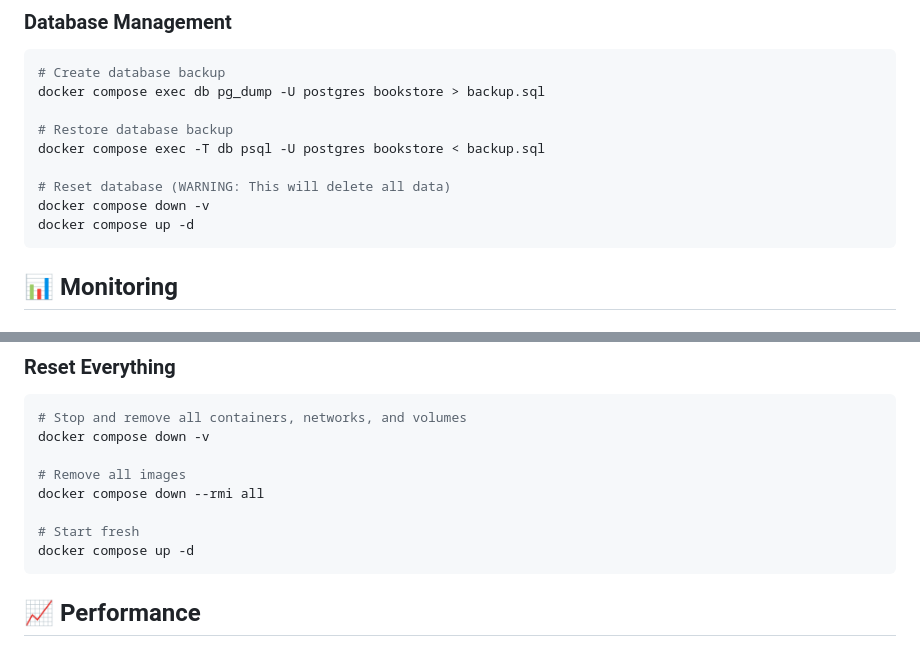
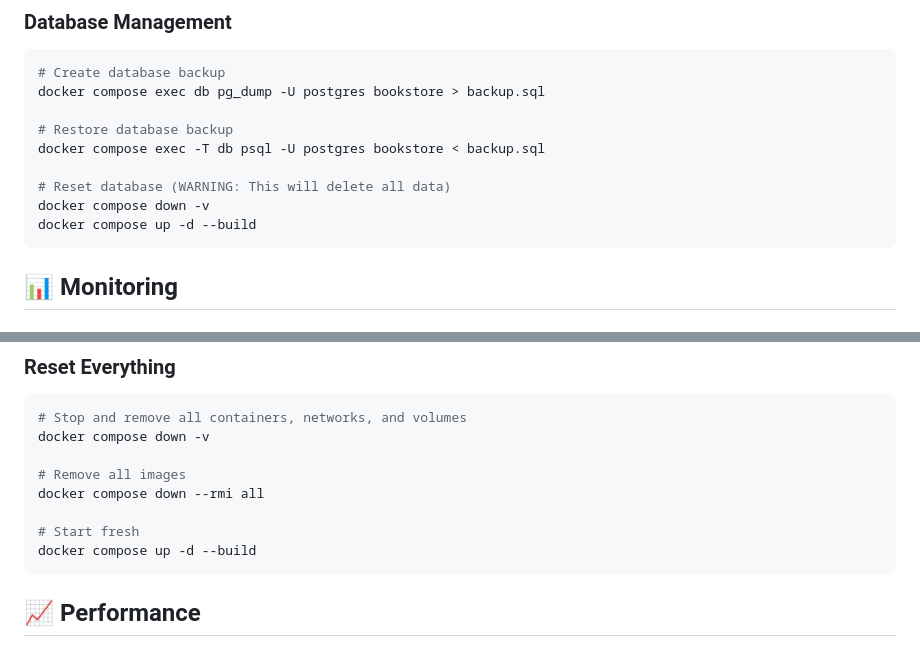
Before and after one commit to ArmanAghania/bookstore, a Markdown page: docs/docker.md, 2 parts joined by grey strips. GitHub-like rendering.

````diff
--- a/docs/docker.md
+++ b/docs/docker.md
@@ -191,7 +191,7 @@ docker compose exec -T db psql -U postgres bookstore < backup.sql
 
 # Reset database (WARNING: This will delete all data)
 docker compose down -v
-docker compose up -d
+docker compose up -d --build
 ```
 
 ## 📊 Monitoring
@@ -351,7 +350,7 @@ docker compose down -v
 docker compose down --rmi all
 
 # Start fresh
-docker compose up -d
+docker compose up -d --build
 ```
 
 ## 📈 Performance
````
Also changed, not shown: other parts of docs/docker.md (+3 -4 lines).
